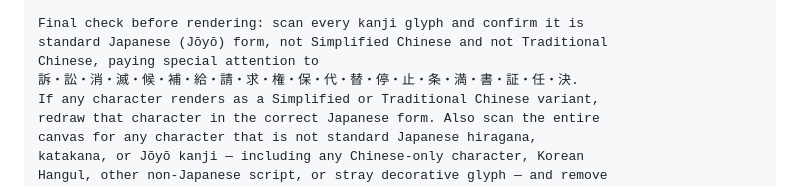
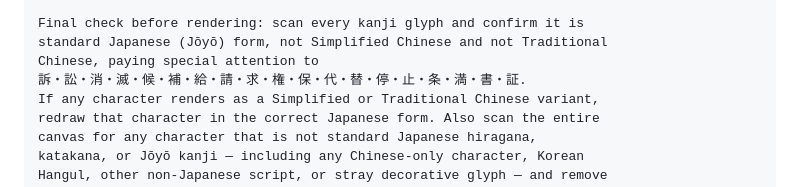
Before and after one commit to ThREE100/gyosei-kakomon, a Markdown page: note-articles/r6-mondai/q17-uttae-no-rieki-shoumetsu.md, the part around the change. Drawn GitHub-style.

Commit message:
note-articles: q17の漢字注意リストをプロンプト本文の実在漢字に整合
Co-Authored-By: Claude Sonnet 5 <noreply@anthropic.com>
Claude-Session: https://claude.ai/code/session_01N85KiNMBBZumNdAHeys6Ld

```diff
--- a/note-articles/r6-mondai/q17-uttae-no-rieki-shoumetsu.md
+++ b/note-articles/r6-mondai/q17-uttae-no-rieki-shoumetsu.md
@@ -420,7 +420,7 @@ Small footnote text (bottom of panel, small font, verbatim):
 Final check before rendering: scan every kanji glyph and confirm it is
 standard Japanese (Jōyō) form, not Simplified Chinese and not Traditional
 Chinese, paying special attention to
-訴・訟・消・滅・候・補・給・請・求・権・保・代・替・停・止・条・満・書・証・任・決.
+訴・訟・消・滅・候・補・給・請・求・権・保・代・替・停・止・条・満・書・証.
 If any character renders as a Simplified or Traditional Chinese variant,
 redraw that character in the correct Japanese form. Also scan the entire
 canvas for any character that is not standard Japanese hiragana,
```
